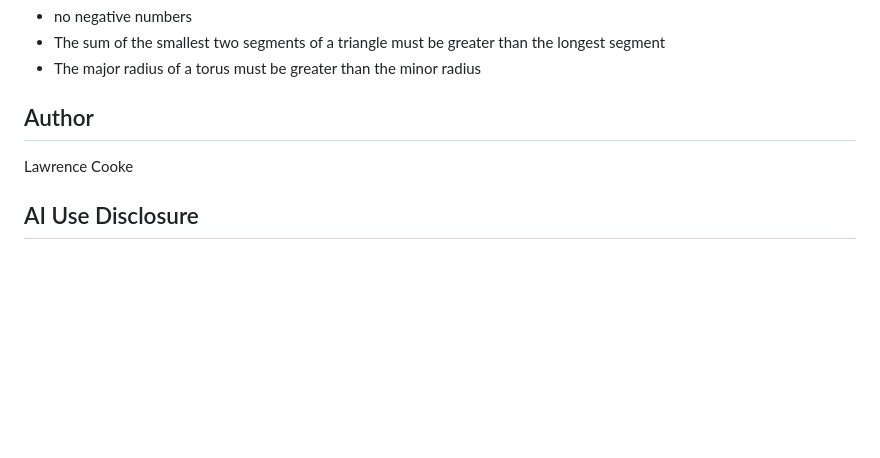
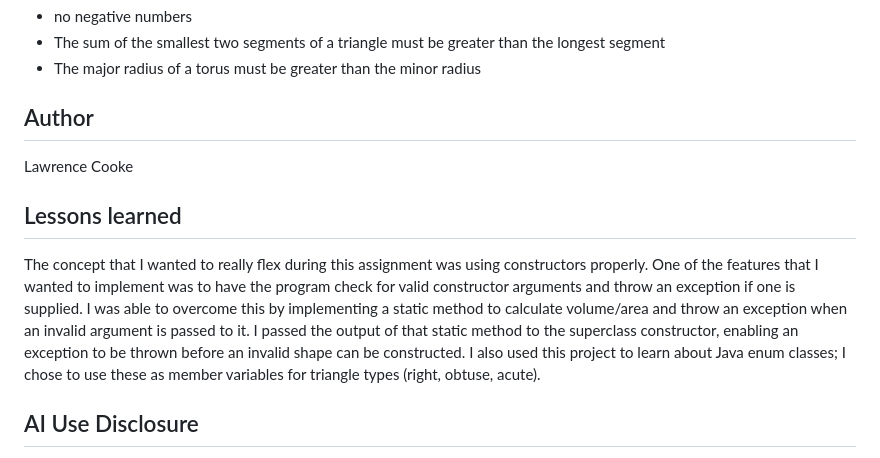
Before and after one commit to cookelg/CMSC335-project1, a Markdown page: README.md, the part around the change. Rendered like a GitHub page; blank space fills up the shorter version.

Commit message:
updated README with lessons learned

```diff
--- a/README.md
+++ b/README.md
@@ -95,6 +95,9 @@ General Rules for inputs:
 
 Lawrence Cooke
 
+## Lessons learned
+The concept that I wanted to really flex during this assignment was using constructors properly. One of the features that I wanted to implement was to have the program check for valid constructor arguments and throw an exception if one is supplied. I was able to overcome this by implementing a static method to calculate volume/area and throw an exception when an invalid argument is passed to it. I passed the output of that static method to the superclass constructor, enabling an exception to be thrown before an invalid shape can be constructed. I also used this project to learn about Java enum classes; I chose to use these as member variables for triangle types (right, obtuse, acute).
+
 ## AI Use Disclosure
 
 This project used two of Anthropic's AI tools in the limited ways listed below: Claude Code, the command-line coding assistant, and the Claude chatbot in a web browser.
```
